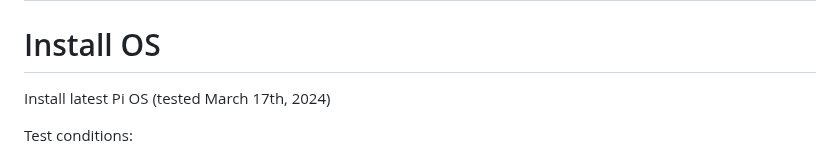
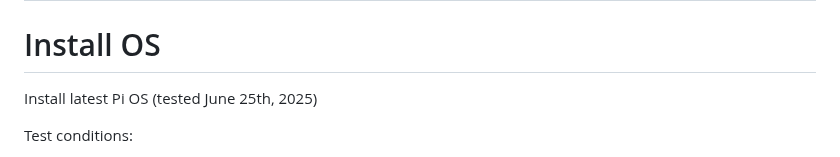
Before and after one commit to Crall-Lab/Autopolls, a Markdown page: README.md, the part around the change. Rendered like a GitHub page.

```diff
--- a/README.md
+++ b/README.md
@@ -3,7 +3,7 @@ Installation notes
 
 # Install OS
 
-Install latest Pi OS (tested March 17th, 2024)
+Install latest Pi OS (tested June 25th, 2025)
 
 Test conditions:
 * Raspberry Pi 4 Model B Rev 1.5 [ 2GB ]
```
